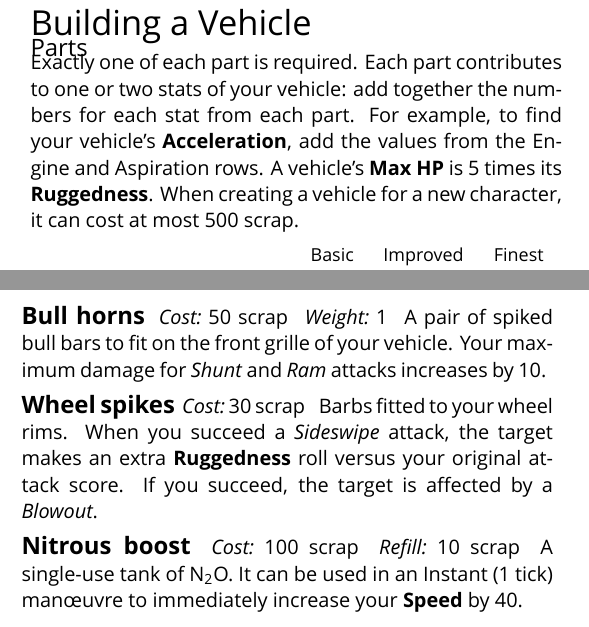
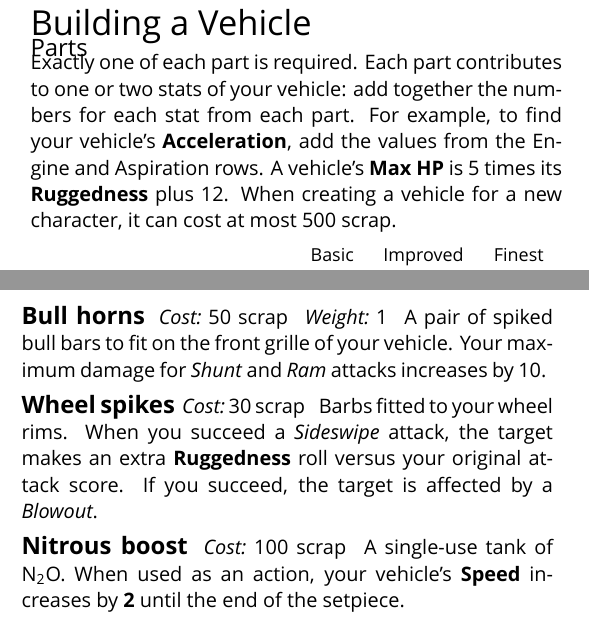
Before and after one commit to apaleslimghost/Outback, a LaTeX document (outback-basic-and-extended.tex, which reads sections/vehicles/parts.tex): two parts of the columns of page 4 of 4, joined at a grey line, cut so that both start at the same text. Compiled offline with XeLaTeX; a missing font is replaced by an installed copy or a similar font.

Commit message:
negative hp bad

```diff
--- a/sections/vehicles/parts.tex
+++ b/sections/vehicles/parts.tex
@@ -3,7 +3,7 @@
 \let\s\stat
 \let\xs\scriptsize
 
-Exactly one of each part is required. Each part contributes to one or two stats of your vehicle: add together the numbers for each stat from each part. For example, to find your vehicle's \stat{Acceleration}, add the values from the Engine and Aspiration rows. A vehicle's \stat{Max HP} is 5 times its \stat{Ruggedness}. When creating a vehicle for a new character, it can cost at most 500 scrap.
+Exactly one of each part is required. Each part contributes to one or two stats of your vehicle: add together the numbers for each stat from each part. For example, to find your vehicle's \stat{Acceleration}, add the values from the Engine and Aspiration rows. A vehicle's \stat{Max HP} is 5 times its \stat{Ruggedness} plus 12. When creating a vehicle for a new character, it can cost at most 500 scrap.
 
 {\small \begin{tabularx}{\linewidth}{rXccc}
              &                   & \small Basic & \small Improved & \small Finest \\
@@ -43,8 +43,7 @@ These parts don't replace the standard parts of your vehicle and provide extra c
 
 \begin{describe}{Nitrous boost}
   \prop{Cost}{100 scrap}
-  \prop{Refill}{10 scrap}
-  A single-use tank of N\textsubscript{2}O. It can be used in an \duration{\durationInstant} man\oe{}uvre to immediately increase your \stat{Speed} by 40.
+  A single-use tank of N\textsubscript{2}O. When used as an action, your vehicle's \stat{Speed} increases by \textbf{2} until the end of the setpiece.
 \end{describe}
 
 \end{abstractsection}
```
Also changed, not shown: 1 other file.
